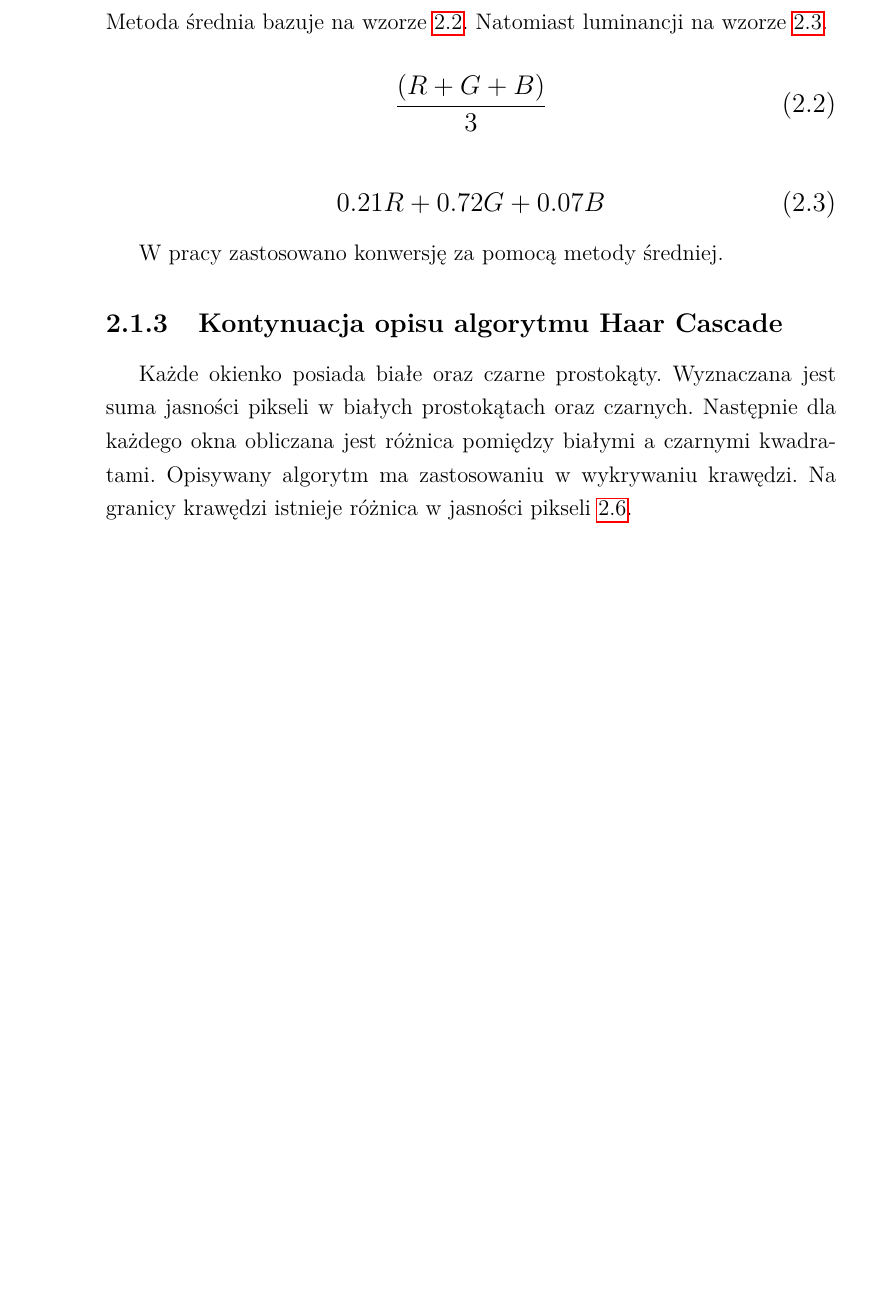
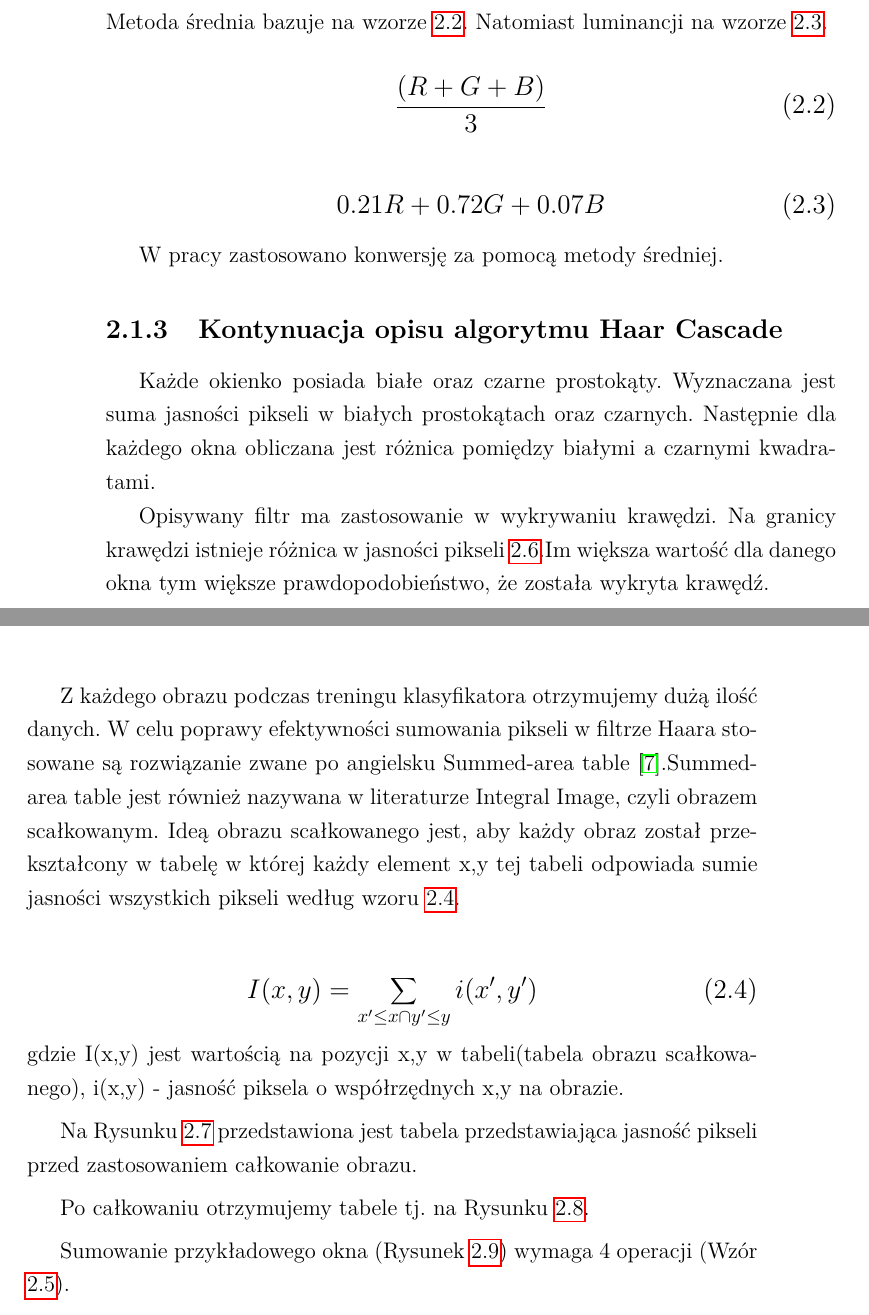
Before and after one commit to MateuszT9333/MagisterkaInfa, a LaTeX thesis (praca.tex): part of page 16 of 37 before the commit and two parts of pages 16 and 17 of 39 after it, the two joined at a grey line, cut so that both start at the same text, the shorter picture padded with empty space. Compiled offline with pdfLaTeX.

Commit message:
Ciag dalszy Haara

```diff
--- a/praca.tex
+++ b/praca.tex
@@ -534,8 +534,10 @@ commentstyle=\color{gray}
     \subsection{Kontynuacja opisu algorytmu Haar Cascade}
     Każde okienko posiada białe oraz czarne prostokąty. Wyznaczana jest suma jasności pikseli w białych prostokątach
     oraz czarnych. Następnie dla każdego okna obliczana jest różnica pomiędzy białymi a czarnymi kwadratami.
-    Opisywany algorytm ma zastosowaniu w wykrywaniu krawędzi. Na granicy krawędzi istnieje różnica w jasności pikseli
-    \ref{fig.haarEmmaWatson}.
+
+    Opisywany filtr ma zastosowanie w wykrywaniu krawędzi. Na granicy krawędzi istnieje różnica w jasności pikseli
+    \ref{fig.haarEmmaWatson}.Im większa wartość dla danego okna tym większe prawdopodobieństwo, że została wykryta krawędź.
+
 
     \begin{figure}
         \centering
@@ -543,4 +545,25 @@ commentstyle=\color{gray}
         \caption{Filtr Haara nałożony na krawędź twarzy \cite{haar}}
         \label{fig.haarEmmaWatson}
     \end{figure}
-    %pierdolenie na koniec rozdzialu
+
+    Z każdego obrazu
+    podczas treningu klasyfikatora otrzymujemy dużą ilość danych.
+    W celu poprawy efektywności sumowania pikseli w filtrze Haara stosowane są
+    rozwiązanie zwane po angielsku Summed-area table \cite{violaJonesRealTimeOb}.Summed-area table jest również
+    nazywana w literaturze Integral Image, czyli obrazem scałkowanym. Ideą obrazu scałkowanego jest,
+    aby każdy obraz
+    został
+    przekształcony w
+    tabelę w której każdy element x,y tej tabeli odpowiada sumie jasności wszystkich pikseli według wzoru \ref{wzor.summedAreaTable}.
+
+    \large
+    \begin{equation}
+        I(x,y) = \sum_{{x}'\leq x \cap {y}'\leq y}^{} i({x}',{y}')
+        \label{wzor.summedAreaTable}
+    \end{equation}
+    \normalsize
+    gdzie I(x,y) jest wartością na pozycji x,y w tabeli(tabela obrazu scałkowanego), i(x,y) - jasność piksela o
+    współrzędnych x,y na obrazie.
+
+    Na Rysunku \ref{fig.przedCalkowaniem} przedstawiona jest tabela przedstawiająca jasność pikseli przed
+    zastosowaniem całkowanie obrazu.
@@ -546,0 +574,4 @@ commentstyle=\color{gray}
+        \label{fig.przedCalkowaniem}
+    \end{figure}
+
+    Po całkowaniu otrzymujemy tabele tj. na Rysunku \ref{fig.poCalkowaniu}.
@@ -546,0 +582,4 @@ commentstyle=\color{gray}
+        \label{fig.poCalkowaniu}
+    \end{figure}
+
+    Sumowanie przykładowego okna (Rysunek \ref{fig.sumowanieOkna}) wymaga 4 operacji (Wzór \ref{wzor.windowsSum}).
@@ -546,0 +590,2 @@ commentstyle=\color{gray}
+        \label{fig.sumowanieOkna}
+    \end{figure}
```
Also changed, not shown: bibliografia.bib (+13 -1 lines), out/praca.pdf, praca.tex (38 more changed lines), 1 other file.
